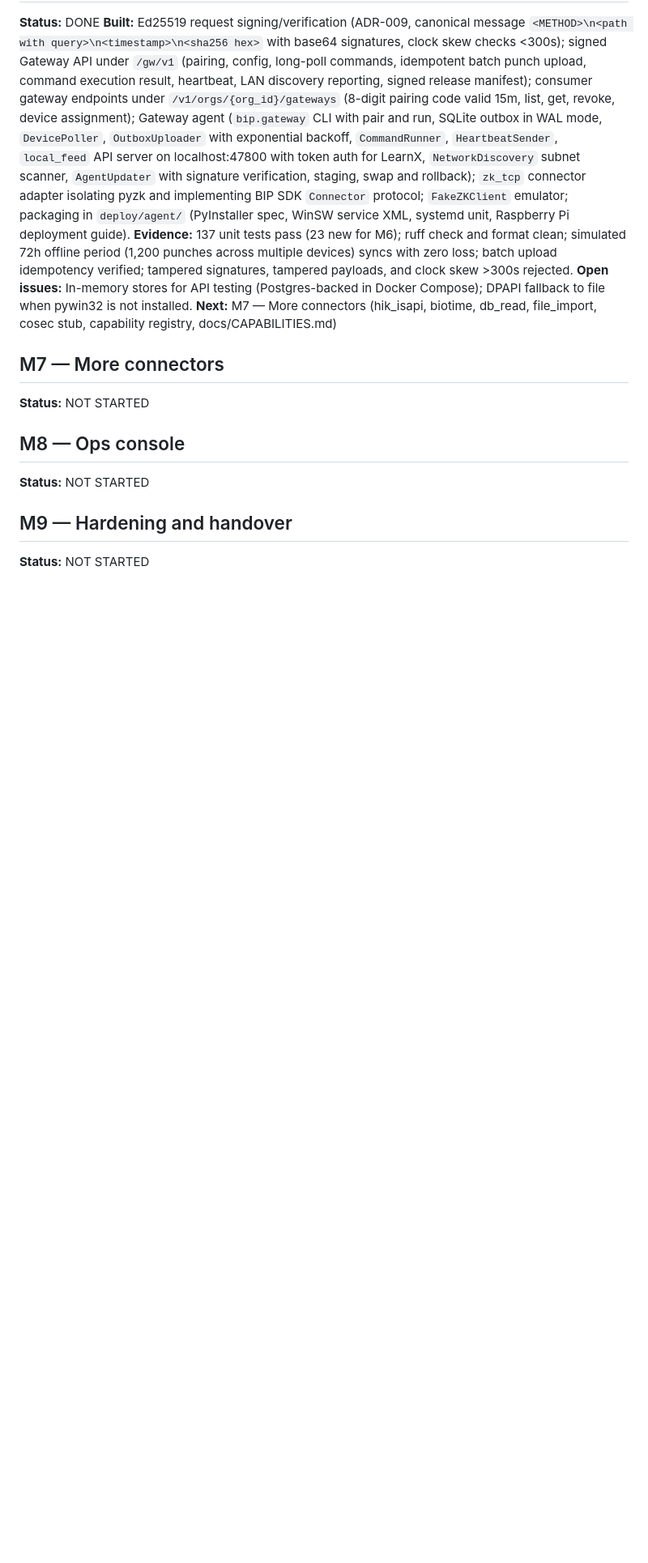
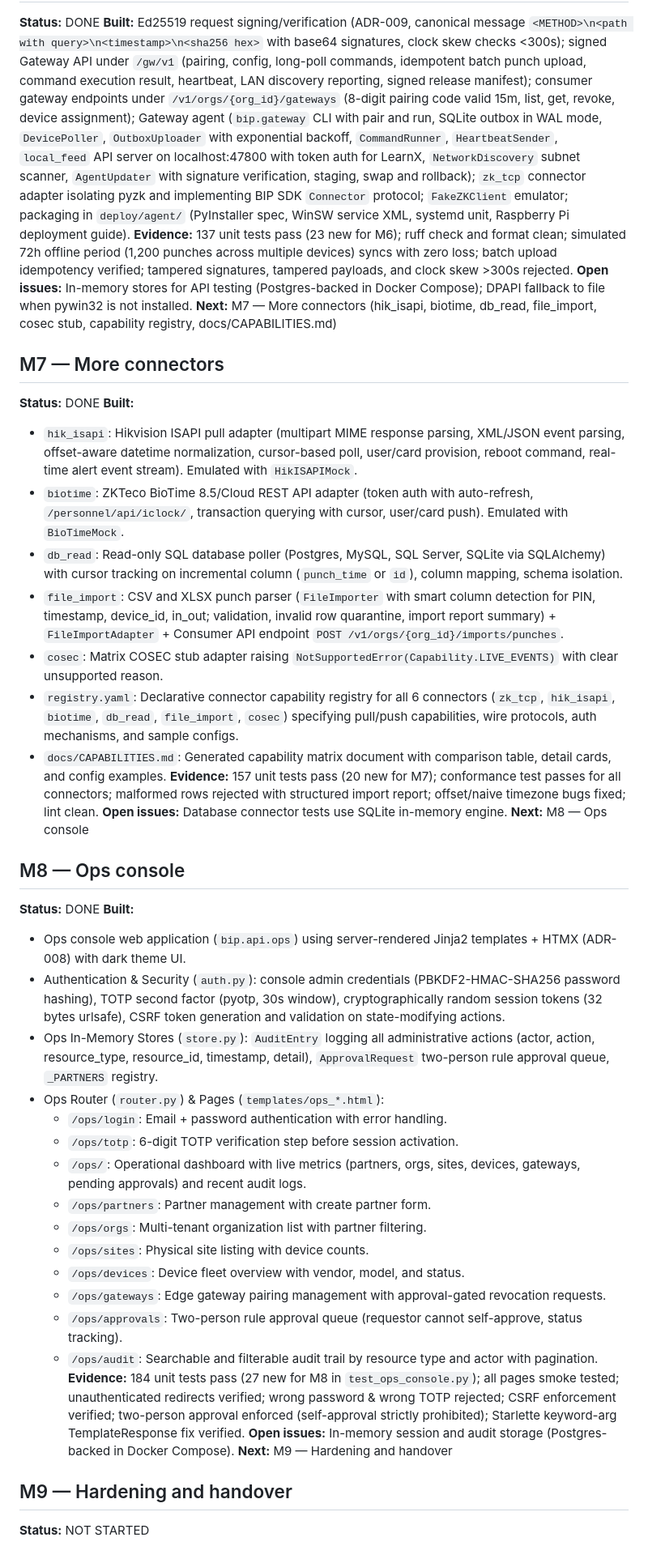
Before and after one commit to nutankumarkm/bip, a Markdown page: PROGRESS.md, the part around the change. Shown at 81% size. Rendered like a GitHub page; blank space fills up the shorter version.

Commit message:
docs: Update PROGRESS.md for M7 and M8

```diff
--- a/PROGRESS.md
+++ b/PROGRESS.md
@@ -50,10 +50,39 @@
 **Next:** M7 — More connectors (hik_isapi, biotime, db_read, file_import, cosec stub, capability registry, docs/CAPABILITIES.md)
 
 ## M7 — More connectors
-**Status:** NOT STARTED
+**Status:** DONE
+**Built:**
+- `hik_isapi`: Hikvision ISAPI pull adapter (multipart MIME response parsing, XML/JSON event parsing, offset-aware datetime normalization, cursor-based poll, user/card provision, reboot command, real-time alert event stream). Emulated with `HikISAPIMock`.
+- `biotime`: ZKTeco BioTime 8.5/Cloud REST API adapter (token auth with auto-refresh, `/personnel/api/iclock/`, transaction querying with cursor, user/card push). Emulated with `BioTimeMock`.
+- `db_read`: Read-only SQL database poller (Postgres, MySQL, SQL Server, SQLite via SQLAlchemy) with cursor tracking on incremental column (`punch_time` or `id`), column mapping, schema isolation.
+- `file_import`: CSV and XLSX punch parser (`FileImporter` with smart column detection for PIN, timestamp, device_id, in_out; validation, invalid row quarantine, import report summary) + `FileImportAdapter` + Consumer API endpoint `POST /v1/orgs/{org_id}/imports/punches`.
+- `cosec`: Matrix COSEC stub adapter raising `NotSupportedError(Capability.LIVE_EVENTS)` with clear unsupported reason.
+- `registry.yaml`: Declarative connector capability registry for all 6 connectors (`zk_tcp`, `hik_isapi`, `biotime`, `db_read`, `file_import`, `cosec`) specifying pull/push capabilities, wire protocols, auth mechanisms, and sample configs.
+- `docs/CAPABILITIES.md`: Generated capability matrix document with comparison table, detail cards, and config examples.
+**Evidence:** 157 unit tests pass (20 new for M7); conformance test passes for all connectors; malformed rows rejected with structured import report; offset/naive timezone bugs fixed; lint clean.
+**Open issues:** Database connector tests use SQLite in-memory engine.
+**Next:** M8 — Ops console
 
 ## M8 — Ops console
-**Status:** NOT STARTED
+**Status:** DONE
+**Built:**
+- Ops console web application (`bip.api.ops`) using server-rendered Jinja2 templates + HTMX (ADR-008) with dark theme UI.
+- Authentication & Security (`auth.py`): console admin credentials (PBKDF2-HMAC-SHA256 password hashing), TOTP second factor (pyotp, 30s window), cryptographically random session tokens (32 bytes urlsafe), CSRF token generation and validation on state-modifying actions.
+- Ops In-Memory Stores (`store.py`): `AuditEntry` logging all administrative actions (actor, action, resource_type, resource_id, timestamp, detail), `ApprovalRequest` two-person rule approval queue, `_PARTNERS` registry.
+- Ops Router (`router.py`) & Pages (`templates/ops_*.html`):
+  - `/ops/login`: Email + password authentication with error handling.
+  - `/ops/totp`: 6-digit TOTP verification step before session activation.
+  - `/ops/`: Operational dashboard with live metrics (partners, orgs, sites, devices, gateways, pending approvals) and recent audit logs.
+  - `/ops/partners`: Partner management with create partner form.
+  - `/ops/orgs`: Multi-tenant organization list with partner filtering.
+  - `/ops/sites`: Physical site listing with device counts.
+  - `/ops/devices`: Device fleet overview with vendor, model, and status.
+  - `/ops/gateways`: Edge gateway pairing management with approval-gated revocation requests.
+  - `/ops/approvals`: Two-person rule approval queue (requestor cannot self-approve, status tracking).
+  - `/ops/audit`: Searchable and filterable audit trail by resource type and actor with pagination.
+**Evidence:** 184 unit tests pass (27 new for M8 in `test_ops_console.py`); all pages smoke tested; unauthenticated redirects verified; wrong password & wrong TOTP rejected; CSRF enforcement verified; two-person approval enforced (self-approval strictly prohibited); Starlette keyword-arg TemplateResponse fix verified.
+**Open issues:** In-memory session and audit storage (Postgres-backed in Docker Compose).
+**Next:** M9 — Hardening and handover
 
 ## M9 — Hardening and handover
 **Status:** NOT STARTED
```
